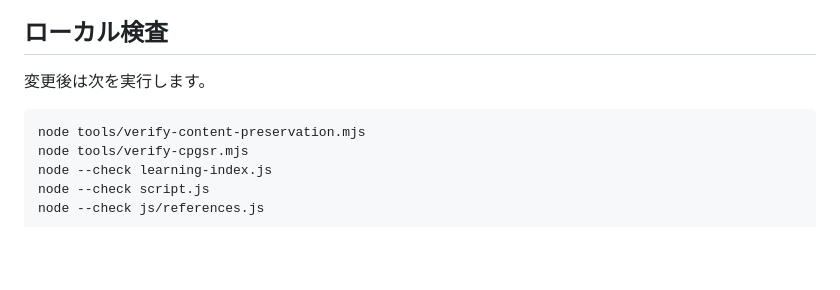
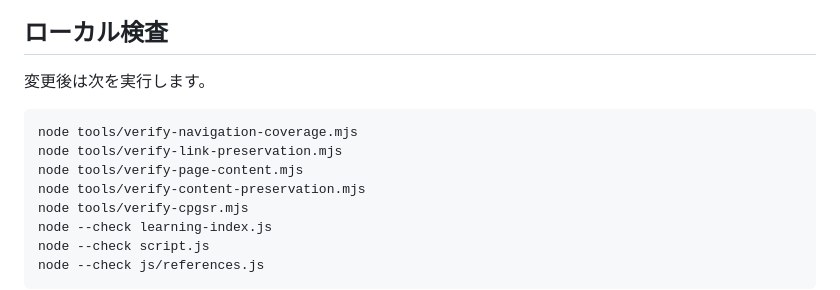
Before and after one commit to mxe050/CPGSRuser, a Markdown page: README.md, the part around the change. Drawn GitHub-style; blank space fills up the shorter version.

```diff
--- a/README.md
+++ b/README.md
@@ -99,6 +99,9 @@ data/references.json では、本文のクリック可能な正式引用を veri
 
 変更後は次を実行します。
 
+    node tools/verify-navigation-coverage.mjs
+    node tools/verify-link-preservation.mjs
+    node tools/verify-page-content.mjs
     node tools/verify-content-preservation.mjs
     node tools/verify-cpgsr.mjs
     node --check learning-index.js
```
Also changed, not shown: docs/EBM_GRADE_REDESIGN_CHANGE_SUMMARY.md (added, +46 -0 lines), docs/EBM_GRADE_REDESIGN_QA.md (added, +71 -0 lines).
